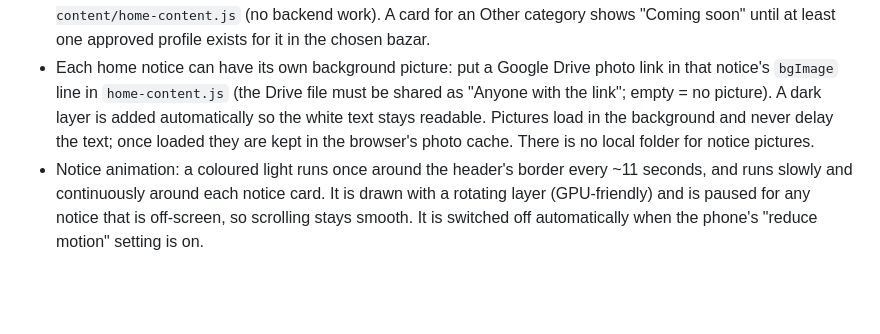
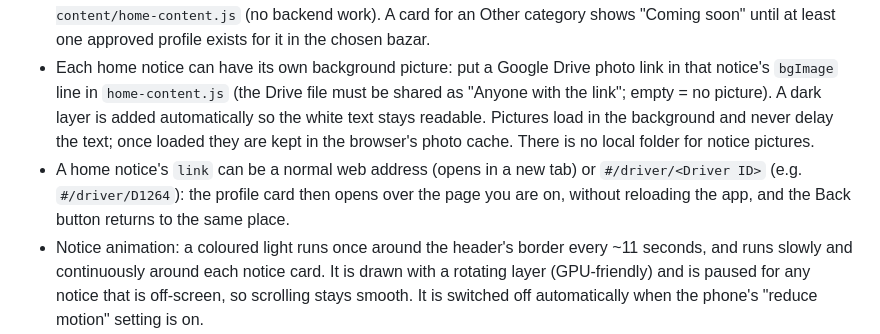
Before and after one commit to saiful-987-yu/amader-elaka, a Markdown page: README.md, the part around the change. Rendered like a GitHub page; blank space fills up the shorter version.

```diff
--- a/README.md
+++ b/README.md
@@ -375,6 +375,10 @@ is ordered by the same `Sort Status` → `Star Rating` rule as the other lists.
   added automatically so the white text stays readable. Pictures load in the
   background and never delay the text; once loaded they are kept in the
   browser's photo cache. There is no local folder for notice pictures.
+- A home notice's `link` can be a normal web address (opens in a new tab) or
+  `#/driver/<Driver ID>` (e.g. `#/driver/D1264`): the profile card then opens
+  over the page you are on, without reloading the app, and the Back button
+  returns to the same place.
 - Notice animation: a coloured light runs once around the header's border every
   ~11 seconds, and runs slowly and continuously around each notice card. It is
   drawn with a rotating layer (GPU-friendly) and is paused for any notice that
```
